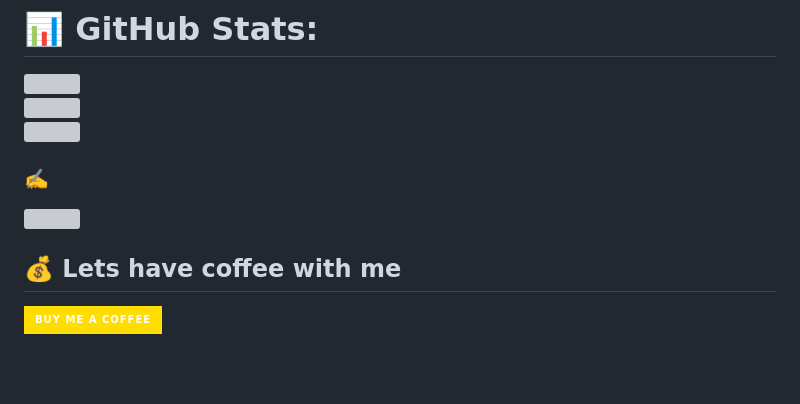
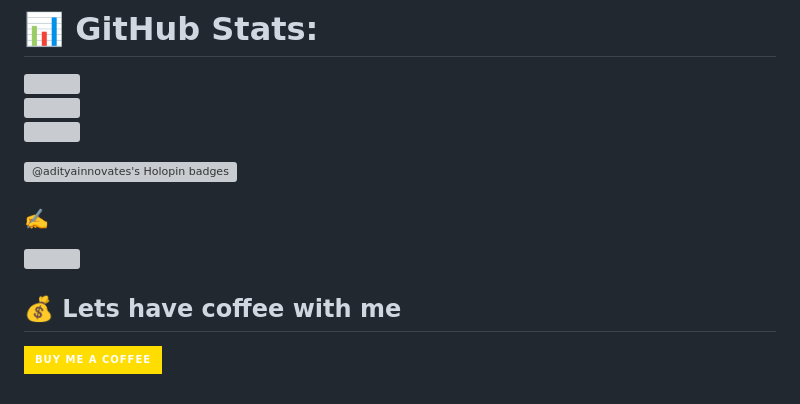
Before and after one commit to AdityaInnovates/AdityaInnovates, a Markdown page: README.md, the part around the change. Drawn GitHub-style; badges without logos; blank space fills up the shorter version; grey boxes are pictures that could not be loaded.

```diff
--- a/README.md
+++ b/README.md
@@ -14,14 +14,13 @@ I am a Full stack Web Developer and Cross Platform Mobile Apps developer with nu
 <br/>
 ![](https://github-readme-stats.vercel.app/api/top-langs/?username=AdityaInnovates&theme=blue-green&hide_border=false&include_all_commits=true&count_private=true&layout=compact)
 
+[![@adityainnovates's Holopin badges](https://holopin.me/adityainnovates)](https://holopin.io/@adityainnovates)
+
 ### ✍️
 ![](https://quotes-github-readme.vercel.app/api?type=horizontal&theme=merko)
 
   ## 💰 Lets have coffee with me
   [![BuyMeACoffee](https://img.shields.io/badge/Buy%20Me%20a%20Coffee-ffdd00?style=for-the-badge&logo=buy-me-a-coffee&logoColor=black)](https://www.buymeacoffee.com/itzaditya)
-
-
-
 
 
 <!--
```
